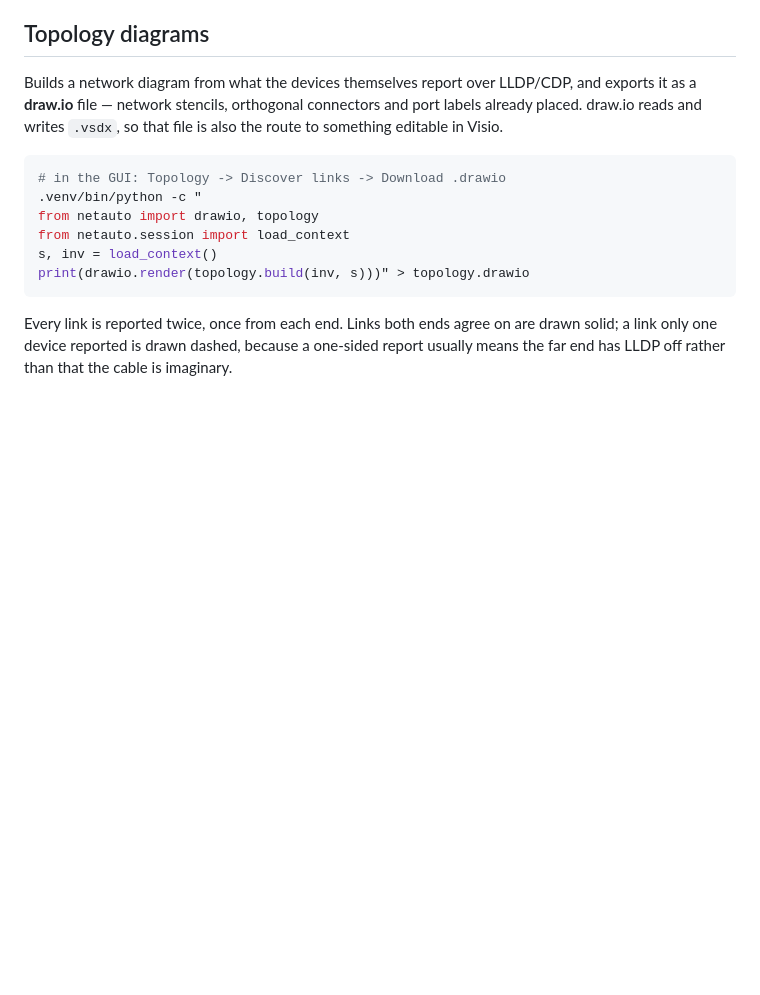
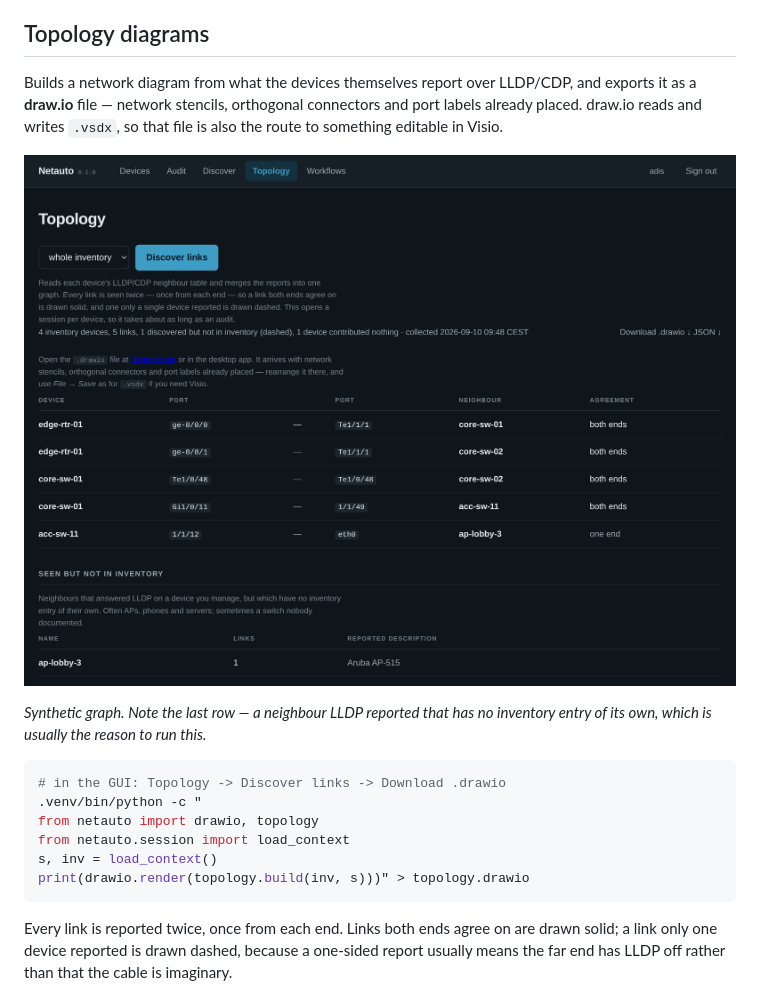
Before and after one commit to ters-golemi/netauto, a Markdown page: README.md, the part around the change. Drawn GitHub-style; pictures changed too: docs/topology.png (added); blank space fills up the shorter version.

Commit message:
Show the Topology page after a collection
Third and last of the pages worth seeing before installing anything. It shows
what the section describes and a paragraph cannot: every link with both port
names, whether one end or both reported it, the device that could not be asked
at all, and the neighbour with no inventory entry of its own -- which is
usually the reason to run this in the first place.

Synthetic, like the other two, and this one needed more care to stay honest.
Fabricating a Topology directly skips what build() does while merging links,
including counting each node's degree, so the discovered neighbour first
rendered as "0 links" on the same page as its own link. That would have been a
screenshot of a bug the app does not have. The fixture now counts degree the
way build() does, and the row reads 1.

Verified by reading the page back before capturing it, then looking at the
image: the first crop cut off the discovered-neighbour table, which is the
half worth seeing. 393 tests pass.

Co-Authored-By: Claude Opus 5 <noreply@anthropic.com>
Claude-Session: https://claude.ai/code/session_014EhDYZ7xaioQjy62mBnzRu

````diff
--- a/README.md
+++ b/README.md
@@ -290,6 +290,13 @@ and exports it as a **draw.io** file — network stencils, orthogonal connectors
 and port labels already placed. draw.io reads and writes `.vsdx`, so that file
 is also the route to something editable in Visio.
 
+![The Topology page after a collection: every link with both port names and
+whether one end or both reported it, the device that could not be asked, and
+the neighbour with no inventory entry](docs/topology.png)
+
+*Synthetic graph. Note the last row — a neighbour LLDP reported that has no
+inventory entry of its own, which is usually the reason to run this.*
+
 ```bash
 # in the GUI: Topology -> Discover links -> Download .drawio
 .venv/bin/python -c "
````
